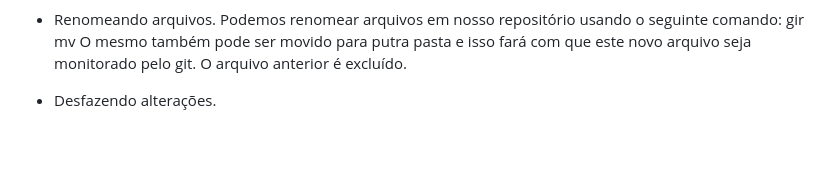
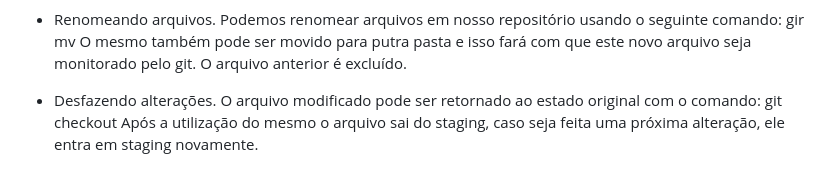
Before and after one commit to amanciio93/curso_git, a Markdown page: Materiais do curso/HDC Git e GitHub do básico ao avançado.md, the part around the change. Drawn GitHub-style; blank space fills up the shorter version.

Commit message:
git checkout

```diff
--- a/Materiais do curso/HDC Git e GitHub do básico ao avançado.md
+++ b/Materiais do curso/HDC Git e GitHub do básico ao avançado.md
@@ -105,3 +105,6 @@ ___________________________________________________
 O arquivo anterior é excluído.
 
 * Desfazendo alterações.
+    O arquivo modificado pode ser retornado ao estado original com o comando:
+        git checkout
+    Após a utilização do mesmo o arquivo sai do staging, caso seja feita uma próxima alteração, ele entra em staging novamente.
```
